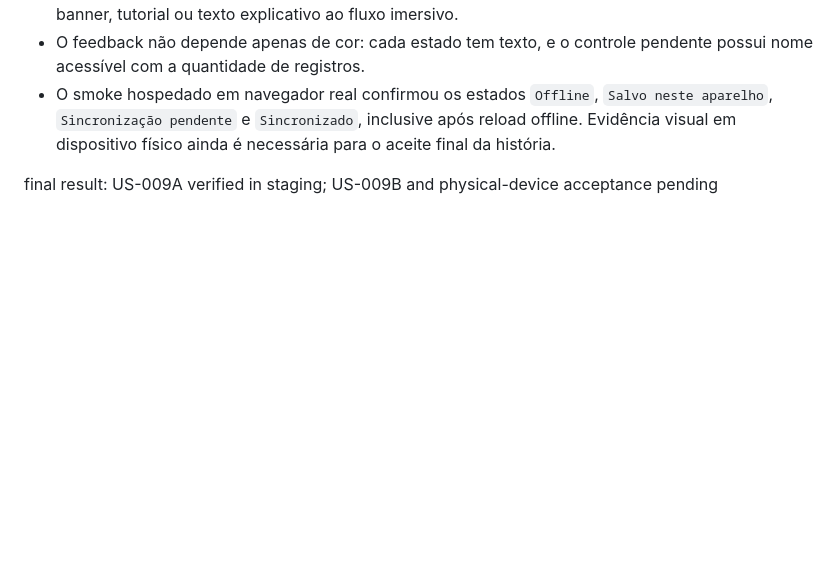
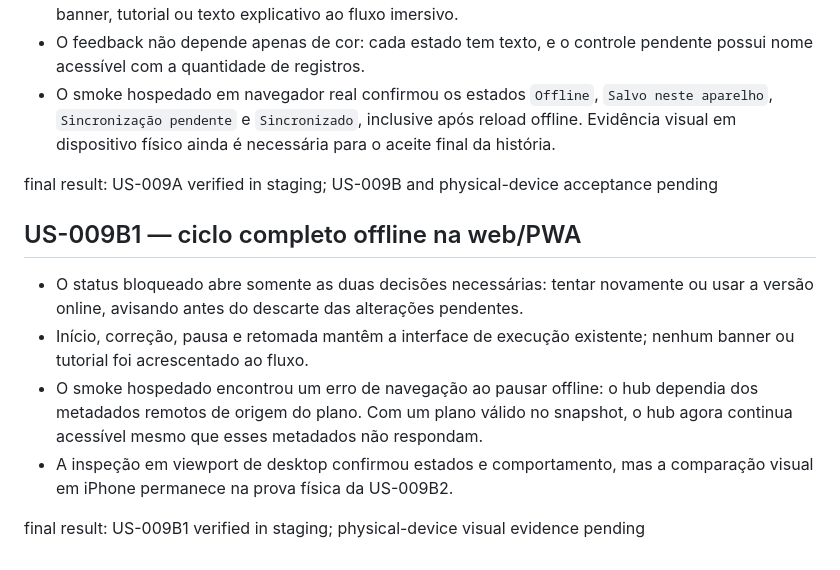
Before and after one commit to jukazilli/daygymm, a Markdown page: design-qa.md, the part around the change. Rendered like a GitHub page; blank space fills up the shorter version.

```diff
--- a/design-qa.md
+++ b/design-qa.md
@@ -56,3 +56,18 @@ final result: US-008 accepted; non-blocking P2 visual follow-up
   para o aceite final da história.
 
 final result: US-009A verified in staging; US-009B and physical-device acceptance pending
+
+## US-009B1 — ciclo completo offline na web/PWA
+
+- O status bloqueado abre somente as duas decisões necessárias: tentar novamente
+  ou usar a versão online, avisando antes do descarte das alterações pendentes.
+- Início, correção, pausa e retomada mantêm a interface de execução existente;
+  nenhum banner ou tutorial foi acrescentado ao fluxo.
+- O smoke hospedado encontrou um erro de navegação ao pausar offline: o hub
+  dependia dos metadados remotos de origem do plano. Com um plano válido no
+  snapshot, o hub agora continua acessível mesmo que esses metadados não
+  respondam.
+- A inspeção em viewport de desktop confirmou estados e comportamento, mas a
+  comparação visual em iPhone permanece na prova física da US-009B2.
+
+final result: US-009B1 verified in staging; physical-device visual evidence pending
```
Also changed, not shown: docs/data/training-client-outbox.md (+28 -4 lines).
